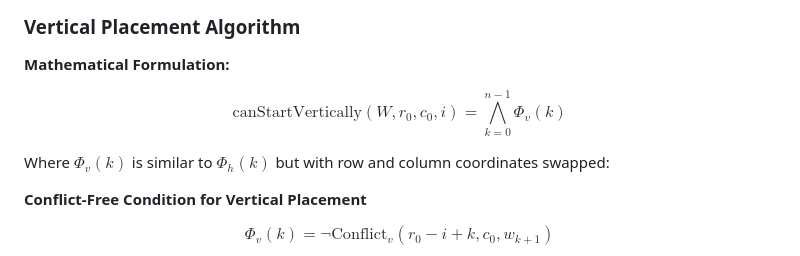
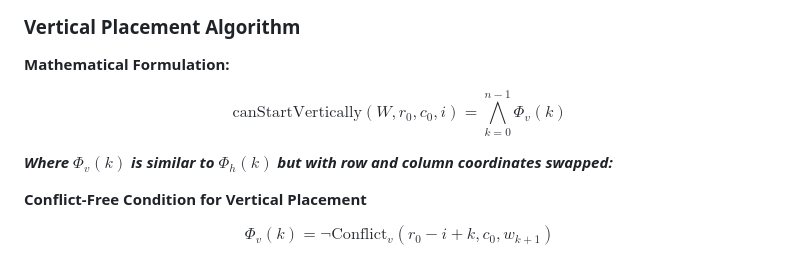
Before and after one commit to esentis/crosswordia, a Markdown page: README.md, the part around the change. GitHub-like rendering.

Commit message:
♻️ Improve formatting in vertical word placement section of README

```diff
--- a/README.md
+++ b/README.md
@@ -316,9 +316,9 @@ $\text{EndpointConflict}(r, c) $
 
 **Mathematical Formulation:**
 
-$$\boxed{\text{canStartVertically}(W, r_0, c_0, i) = \bigwedge_{k=0}^{n-1} \Phi_v(k)}$$
+$$\text{canStartVertically}(W, r_0, c_0, i) = \bigwedge_{k=0}^{n-1} \Phi_v(k)$$
 
-Where $\Phi_v(k)$ is similar to $\Phi_h(k)$ but with row and column coordinates swapped:
+**_Where $\Phi_v(k)$ is similar to $\Phi_h(k)$ but with row and column coordinates swapped:_**
 
 **Conflict-Free Condition for Vertical Placement**
 
```
